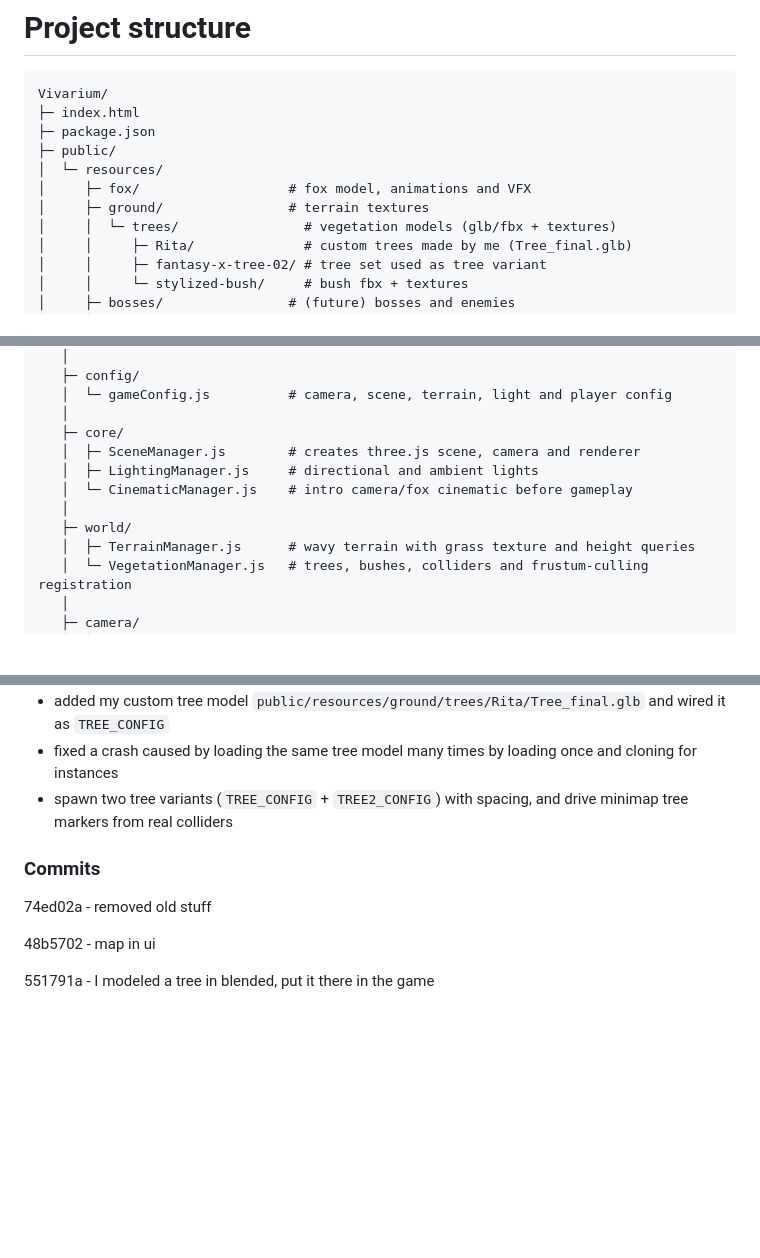
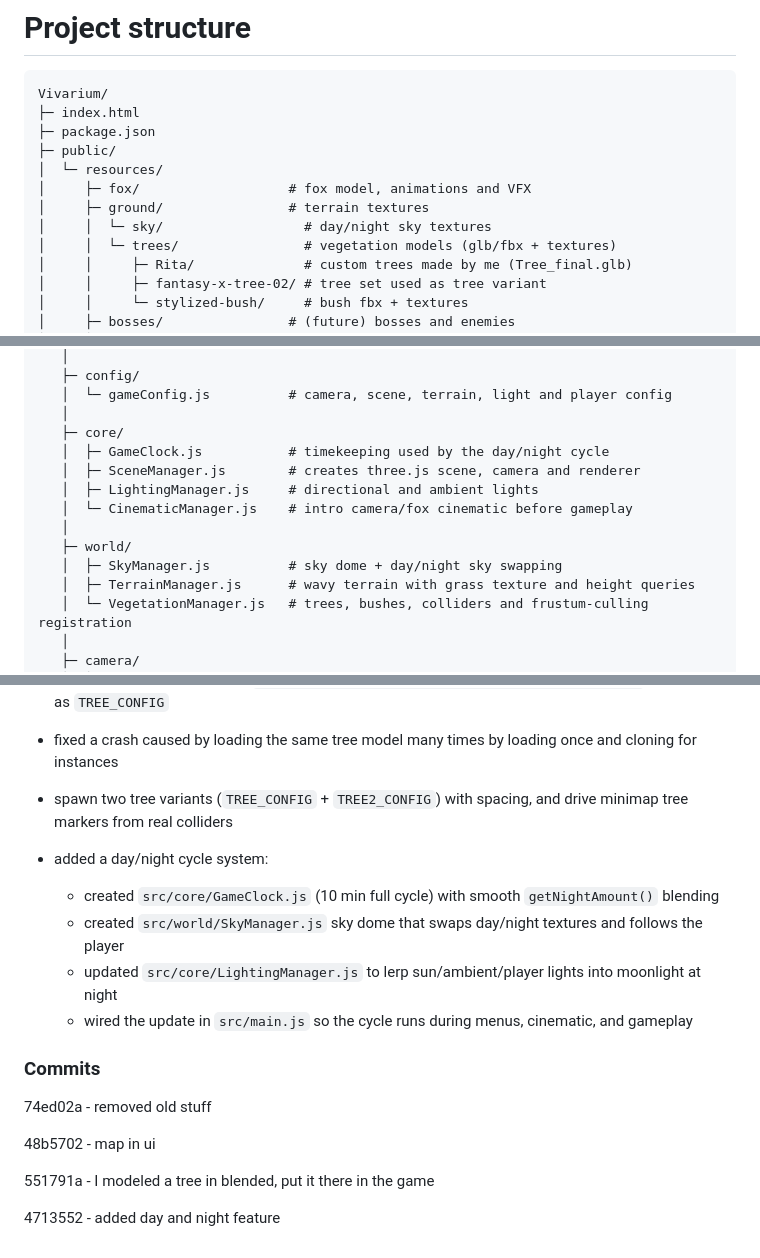
Before and after one commit to AnaSantos05/ICG-Vivarium, a Markdown page: README.md, 3 parts joined by grey strips. Drawn GitHub-style; blank space fills up the shorter version.

```diff
--- a/README.md
+++ b/README.md
@@ -41,6 +41,7 @@ Vivarium/
 │  └─ resources/
 │     ├─ fox/                   # fox model, animations and VFX
 │     ├─ ground/                # terrain textures
+│     │  └─ sky/                  # day/night sky textures
 │     │  └─ trees/                # vegetation models (glb/fbx + textures)
 │     │     ├─ Rita/              # custom trees made by me (Tree_final.glb)
 │     │     ├─ fantasy-x-tree-02/ # tree set used as tree variant
@@ -61,11 +62,13 @@ Vivarium/
    │  └─ gameConfig.js          # camera, scene, terrain, light and player config
    │
    ├─ core/
+   │  ├─ GameClock.js           # timekeeping used by the day/night cycle
    │  ├─ SceneManager.js        # creates three.js scene, camera and renderer
    │  ├─ LightingManager.js     # directional and ambient lights
    │  └─ CinematicManager.js    # intro camera/fox cinematic before gameplay
    │
    ├─ world/
+   │  ├─ SkyManager.js          # sky dome + day/night sky swapping
    │  ├─ TerrainManager.js      # wavy terrain with grass texture and height queries
    │  └─ VegetationManager.js   # trees, bushes, colliders and frustum‑culling registration
    │
@@ -222,6 +225,12 @@ https://github.com/user-attachments/assets/b90f58b4-3b88-4018-af7f-148ff2bfe6c8
 - fixed a crash caused by loading the same tree model many times by loading once and cloning for instances
 - spawn two tree variants (`TREE_CONFIG` + `TREE2_CONFIG`) with spacing, and drive minimap tree markers from real colliders
 
+- added a day/night cycle system:
+  - created `src/core/GameClock.js` (10 min full cycle) with smooth `getNightAmount()` blending
+  - created `src/world/SkyManager.js` sky dome that swaps day/night textures and follows the player
+  - updated `src/core/LightingManager.js` to lerp sun/ambient/player lights into moonlight at night
+  - wired the update in `src/main.js` so the cycle runs during menus, cinematic, and gameplay
+
 ### Commits
 
 74ed02a - removed old stuff
@@ -229,3 +238,5 @@ https://github.com/user-attachments/assets/b90f58b4-3b88-4018-af7f-148ff2bfe6c8
 48b5702 - map in ui
 
 551791a - I modeled a tree in blended, put it there in the game
+
+4713552 - added day and night feature
```
